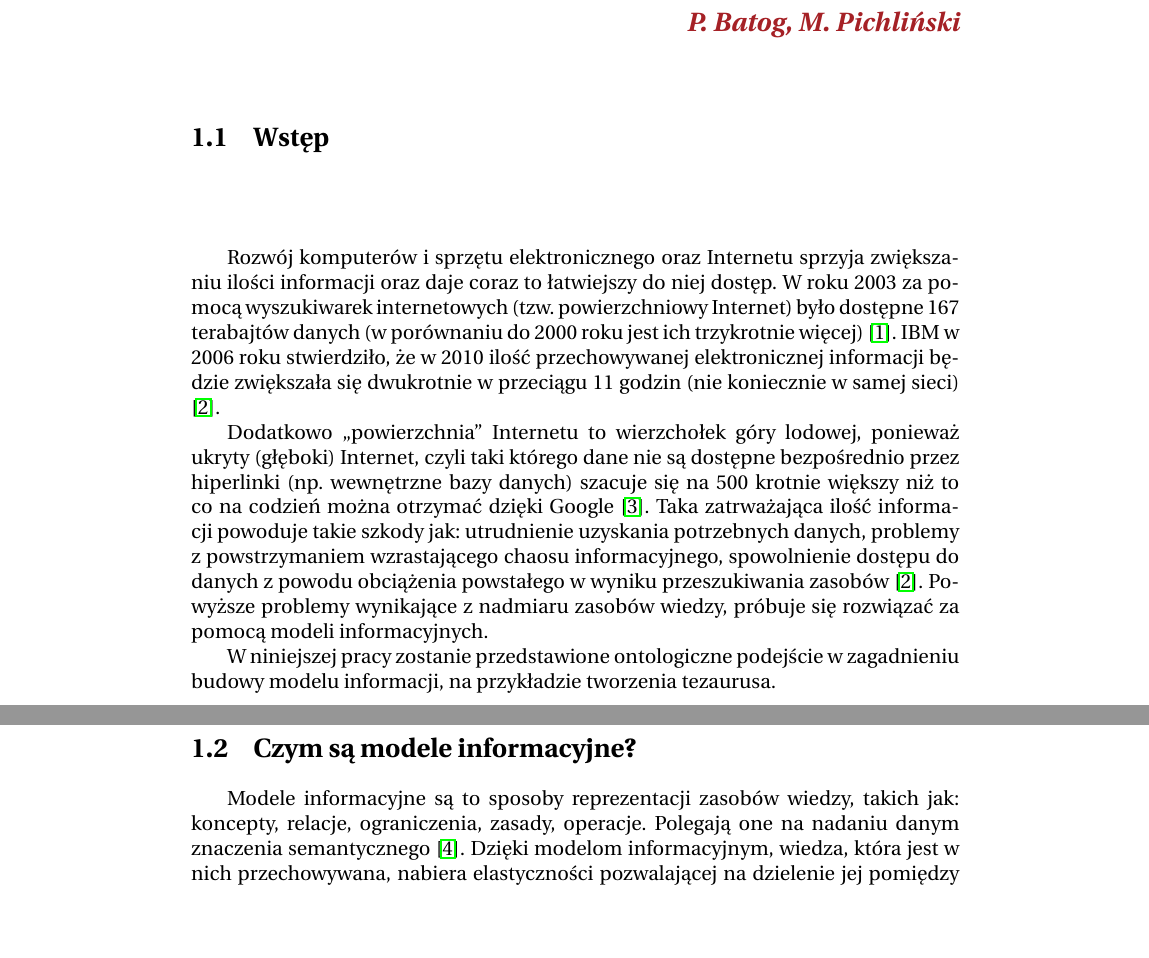
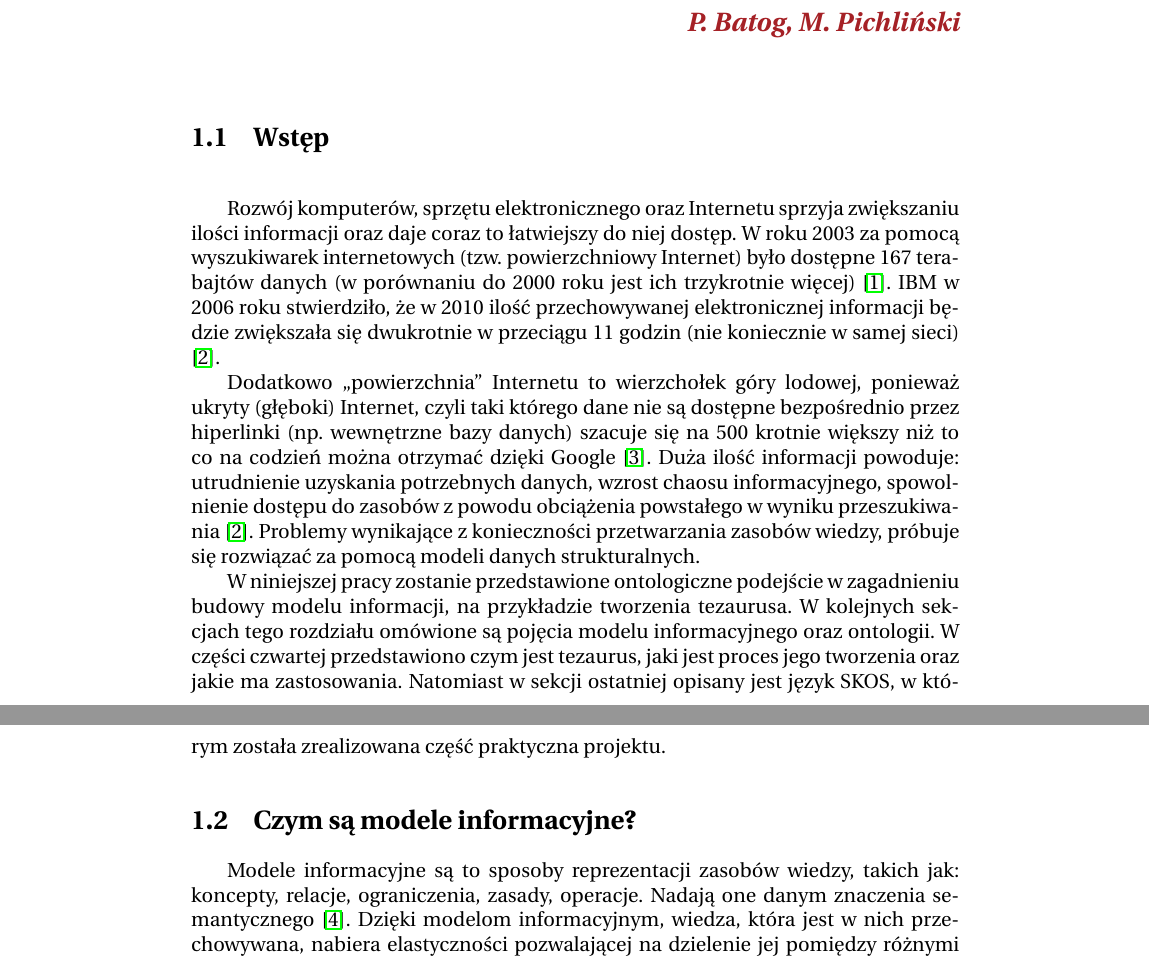
Before and after one commit to mpichlin/KPW, a LaTeX book (Dokumentacja/kpw2010.tex, which reads Dokumentacja/BudowaModeliInformacyjnych.tex): two parts of pages 5 and 6 of 15, joined at a grey line, cut so that both start at the same text, the shorter picture padded with empty space. Compiled offline with pdfLaTeX; the source files are stored in an older character set and shown here as Unicode.

Commit message:
Poprawiono fragment części teoretycznej, usunięto plik scalone/ThesauriDesigner.pro.user, ponieważ jest on specyficzny, dla każdego użytkownika i jest generowany automatycznie przez qt

```diff
--- a/Dokumentacja/BudowaModeliInformacyjnych.tex
+++ b/Dokumentacja/BudowaModeliInformacyjnych.tex
@@ -5,7 +5,7 @@
         {Budowa modeli informacyjnych i ich profilowanie}
 
 \section{Wstęp}
-Rozwój komputerów i sprzętu elektronicznego oraz Internetu sprzyja zwiększaniu
+Rozwój komputerów, sprzętu elektronicznego oraz Internetu sprzyja zwiększaniu
 ilości informacji oraz daje coraz to łatwiejszy do niej dostęp. W roku 2003
 za pomocą wyszukiwarek internetowych (tzw. powierzchniowy Internet)
 było dostępne 167 terabajtów danych (w porównaniu do 2000 roku jest ich
@@ -18,23 +18,27 @@
 ukryty (głęboki) Internet, czyli taki którego dane nie są dostępne
 bezpośrednio przez hiperlinki (np. wewnętrzne bazy danych) szacuje się na 500
 krotnie większy niż to co na codzień można otrzymać dzięki Google
-\cite{DeepWeb}. Taka zatrważająca ilość informacji powoduje takie szkody jak:
-utrudnienie uzyskania potrzebnych danych, problemy z powstrzymaniem
-wzrastającego chaosu informacyjnego, spowolnienie dostępu do danych z powodu
-obciążenia powstałego w wyniku przeszukiwania zasobów \cite{ToxicTerabyte}.
-Powyższe problemy wynikające z nadmiaru zasobów wiedzy, próbuje się rozwiązać
-za pomocą modeli informacyjnych.
+\cite{DeepWeb}. Duża ilość informacji powoduje: utrudnienie uzyskania
+potrzebnych danych, wzrost chaosu informacyjnego, spowolnienie dostępu do
+zasobów z powodu obciążenia powstałego w wyniku przeszukiwania
+\cite{ToxicTerabyte}. Problemy wynikające z konieczności przetwarzania zasobów
+wiedzy, próbuje się rozwiązać za pomocą modeli danych strukturalnych.
 
-W niniejszej pracy zostanie przedstawione ontologiczne podejście w zagadnieniu budowy modelu informacji, na przykładzie tworzenia tezaurusa.
+W niniejszej pracy zostanie przedstawione ontologiczne podejście w zagadnieniu
+budowy modelu informacji, na przykładzie tworzenia tezaurusa. W kolejnych
+sekcjach tego rozdziału omówione są pojęcia modelu informacyjnego oraz
+ontologii. W części czwartej przedstawiono czym jest tezaurus, jaki jest
+proces jego tworzenia oraz jakie ma zastosowania. Natomiast w sekcji ostatniej
+opisany jest język SKOS, w którym została zrealizowana część praktyczna
+projektu.
 
 \section{Czym są modele informacyjne?}
 Modele informacyjne są to sposoby reprezentacji zasobów wiedzy, takich jak:
-koncepty, relacje, ograniczenia, zasady, operacje. Polegają one na nadaniu
-danym znaczenia semantycznego \cite{Tina}. Dzięki modelom informacyjnym,
-wiedza, która jest w nich przechowywana, nabiera elastyczności pozwalającej
-na dzielenie jej pomiędzy różnymi aplikacjami, łatwiejsze wyszukiwanie
-pożądanych informacji oraz dostosowanie do potrzeb użytkownika
-\cite{GilbaneReport}.
+koncepty, relacje, ograniczenia, zasady, operacje. Nadają one danym znaczenia
+semantycznego \cite{Tina}. Dzięki modelom informacyjnym, wiedza, która jest
+w nich przechowywana, nabiera elastyczności pozwalającej na dzielenie jej
+pomiędzy różnymi aplikacjami, łatwiejsze wyszukiwanie pożądanych informacji
+oraz dostosowanie do potrzeb użytkownika \cite{GilbaneReport}.
 
 
 Warto wspomnieć o różnicy pomiędzy modelami informacyjnymi a modelami danych,
```
Also changed, not shown: Dokumentacja/BudowaModeliInformacyjnych.tex (2 more changed lines), 2 other files.
